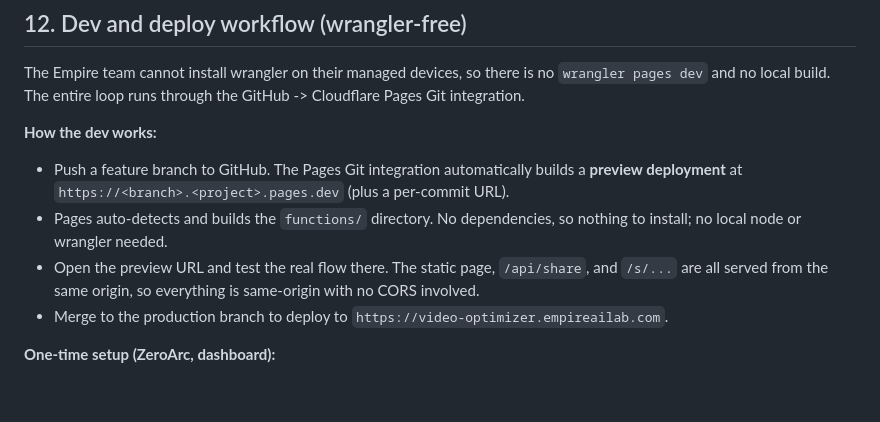
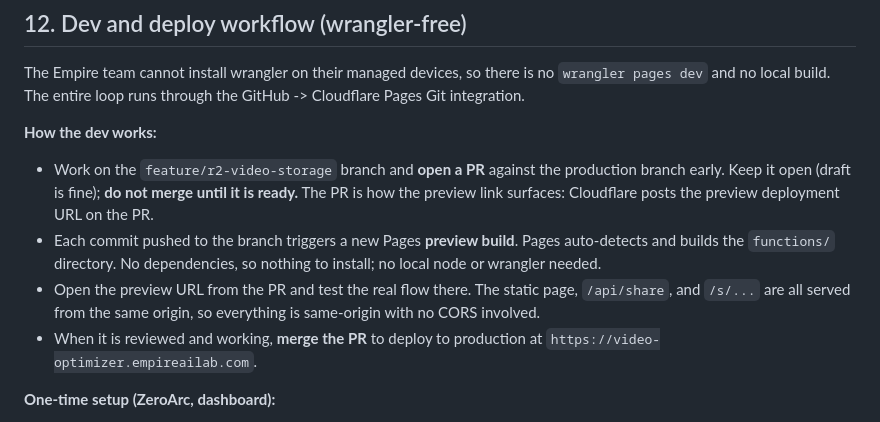
Before and after one commit to KevoEmpireHomes/empire-video-optimizer, a Markdown page: docs/r2-share-links-plan.md, the part around the change. Drawn GitHub-style; blank space fills up the shorter version.

Commit message:
include PR process note in planning doc

```diff
--- a/docs/r2-share-links-plan.md
+++ b/docs/r2-share-links-plan.md
@@ -278,15 +278,17 @@ The Empire team cannot install wrangler on their managed devices, so there is no
 GitHub -> Cloudflare Pages Git integration.
 
 **How the dev works:**
-- Push a feature branch to GitHub. The Pages Git integration automatically builds
-  a **preview deployment** at `https://<branch>.<project>.pages.dev` (plus a
-  per-commit URL).
-- Pages auto-detects and builds the `functions/` directory. No dependencies, so
-  nothing to install; no local node or wrangler needed.
-- Open the preview URL and test the real flow there. The static page, `/api/share`,
-  and `/s/...` are all served from the same origin, so everything is same-origin
-  with no CORS involved.
-- Merge to the production branch to deploy to
+- Work on the `feature/r2-video-storage` branch and **open a PR** against the
+  production branch early. Keep it open (draft is fine); **do not merge until it
+  is ready.** The PR is how the preview link surfaces: Cloudflare posts the
+  preview deployment URL on the PR.
+- Each commit pushed to the branch triggers a new Pages **preview build**. Pages
+  auto-detects and builds the `functions/` directory. No dependencies, so nothing
+  to install; no local node or wrangler needed.
+- Open the preview URL from the PR and test the real flow there. The static page,
+  `/api/share`, and `/s/...` are all served from the same origin, so everything is
+  same-origin with no CORS involved.
+- When it is reviewed and working, **merge the PR** to deploy to production at
   `https://video-optimizer.empireailab.com`.
 
 **One-time setup (ZeroArc, dashboard):**
```
